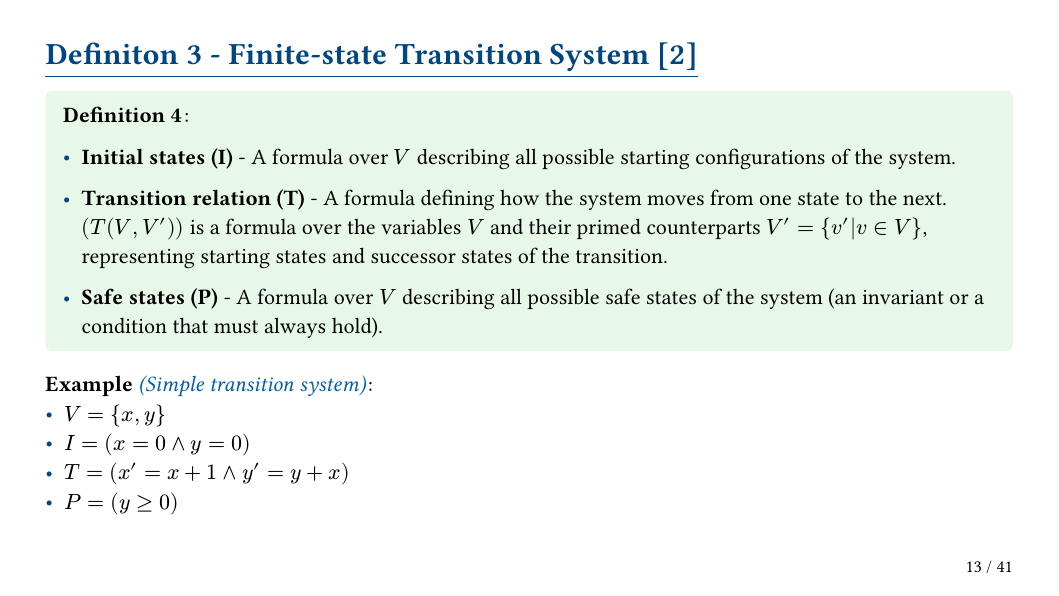
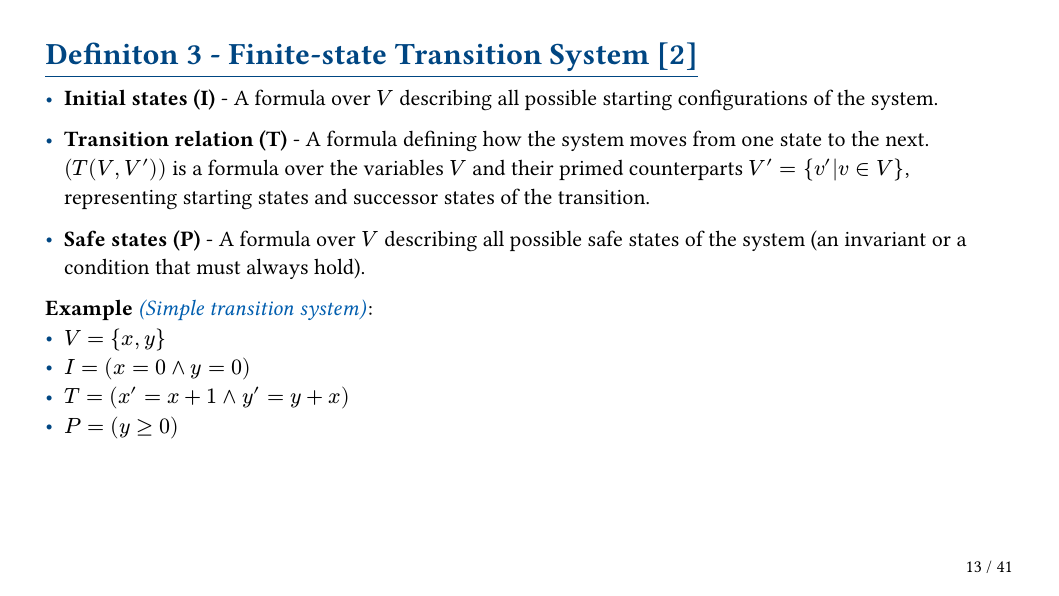
Before and after one commit to ivanjabrony/Craig-interpolaion, a Typst document (Craig.typ): page 13 of 41. The pictures show the PDF file Craig.pdf that the author committed with the source.

Commit message:
removed def 4

```diff
--- a/Craig.typ
+++ b/Craig.typ
@@ -148,13 +148,12 @@ Given a formula $F$ over $V$, we use $F′$ to denote the corresponding formula
 
 #pagebreak()
 
-#definition[
 - *Initial states (I)* - A formula over $V$ describing all possible starting configurations of the system.
 
 - *Transition relation (T)* - A formula defining how the system moves from one state to the next. $(T(V,V'))$ is a formula over the variables $V$ and their primed counterparts $V' = {v'|v in V}$, representing starting states and successor states of the transition.
 
 - *Safe states (P)* - A formula over $V$ describing all possible safe states of the system (an invariant or a condition that must always hold).
-]
+
 
 #example("Simple transition system")[
   - $V = {x, y}$
@@ -165,6 +164,7 @@ Given a formula $F$ over $V$, we use $F′$ to denote the corresponding formula
 
 == Definition 4 - Forward reachability sequence
 
+#definition[
 *FRS* - forward reachability sequence, denoted as such $overline(F)_"[k]"$ is a sequence $⟨F_0,dots, F_k⟩$ of propositional formulas over $V$ such that the following holds:
 
 - $F_0 = I$
```
Also changed, not shown: Craig.pdf, Craig.typ (2 more changed lines).
